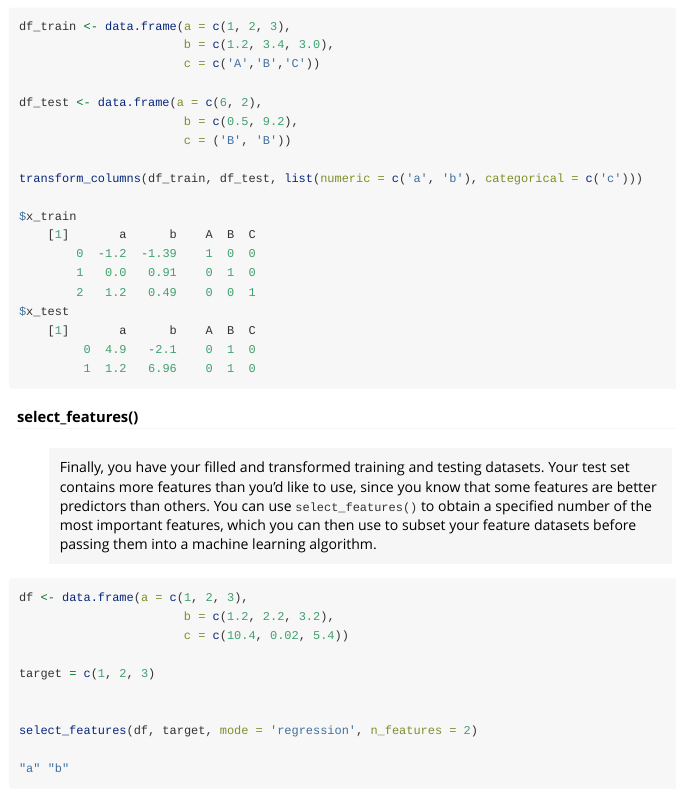
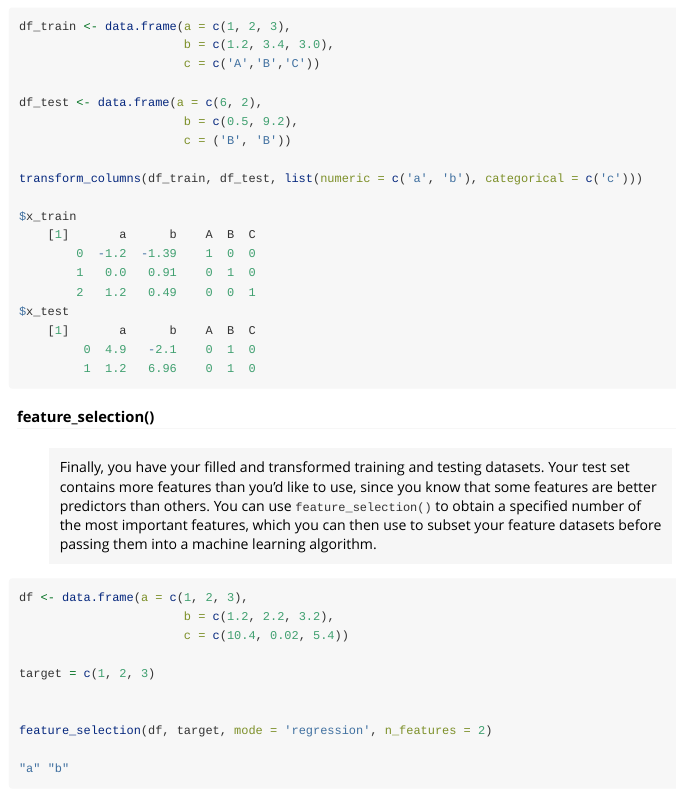
Before and after one commit to UBC-MDS/laundRy, an R Markdown document (vignettes/my-vignette.Rmd): the page in a window 1100 px wide, from 2120 px down. Rendered offline with R 4.5, knitr and Pandoc, with nearby package versions.

Commit message:
Edit vignette file in the basis of the feedback

````diff
--- a/vignettes/my-vignette.Rmd
+++ b/vignettes/my-vignette.Rmd
@@ -127,9 +127,9 @@ $x_test
 ```
 
 
-#### select_features()
+#### feature_selection()
 
->Finally, you have your filled and transformed training and testing datasets. Your test set contains more features than you'd like to use, since you know that some features are better predictors than others. You can use `select_features()` to obtain a specified number of the most important features, which you can then use to subset your feature datasets before passing them into a machine learning algorithm.
+>Finally, you have your filled and transformed training and testing datasets. Your test set contains more features than you'd like to use, since you know that some features are better predictors than others. You can use `feature_selection()` to obtain a specified number of the most important features, which you can then use to subset your feature datasets before passing them into a machine learning algorithm.
 
 ```R
 df <- data.frame(a = c(1, 2, 3),
@@ -139,7 +139,7 @@ df <- data.frame(a = c(1, 2, 3),
 target = c(1, 2, 3)
 
 
-select_features(df, target, mode = 'regression', n_features = 2)
+feature_selection(df, target, mode = 'regression', n_features = 2)
 
 "a" "b"
 ```
````
Also changed, not shown: R/feature_selection.R (+1 -1 lines), docs/pkgdown.yml, 15 other files.
